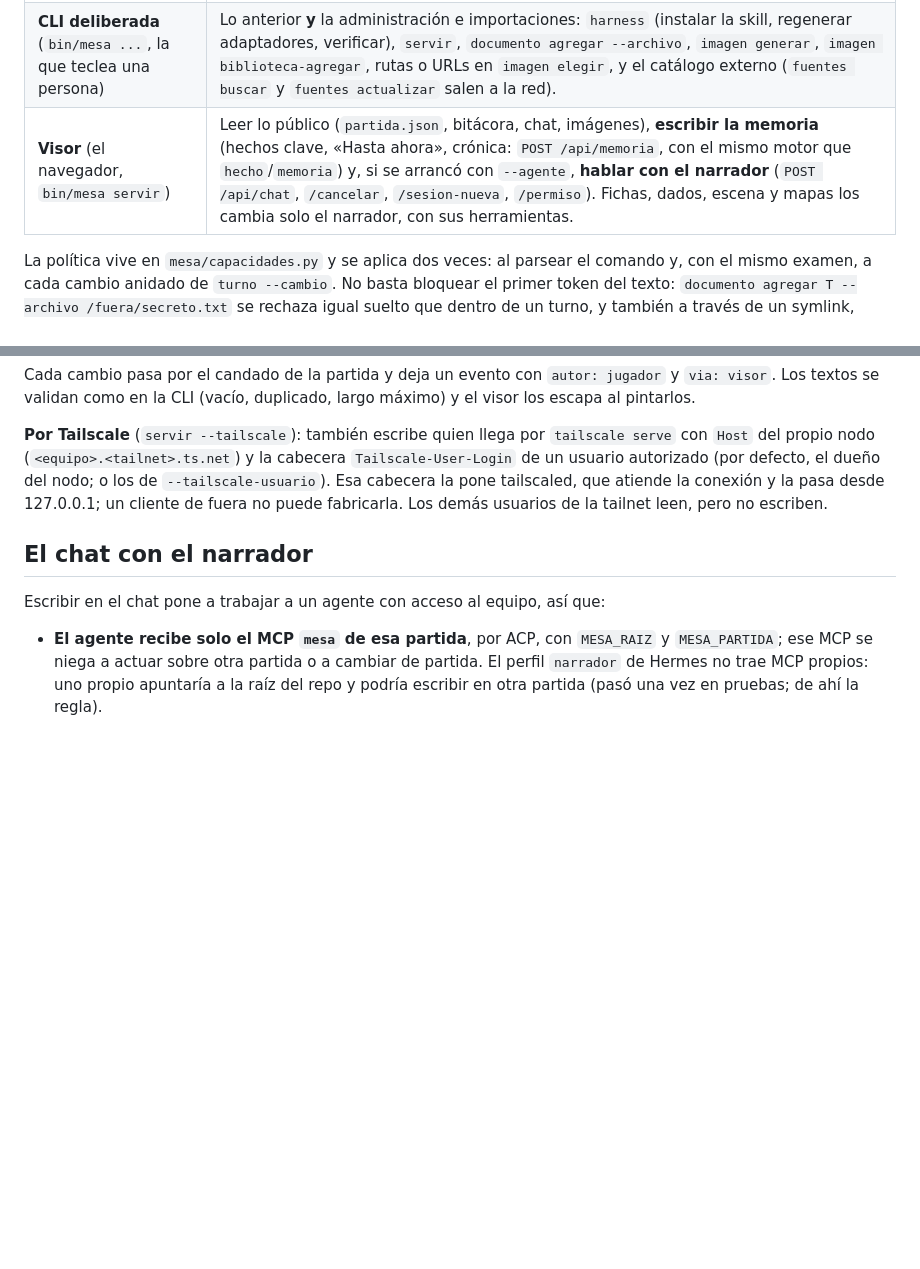
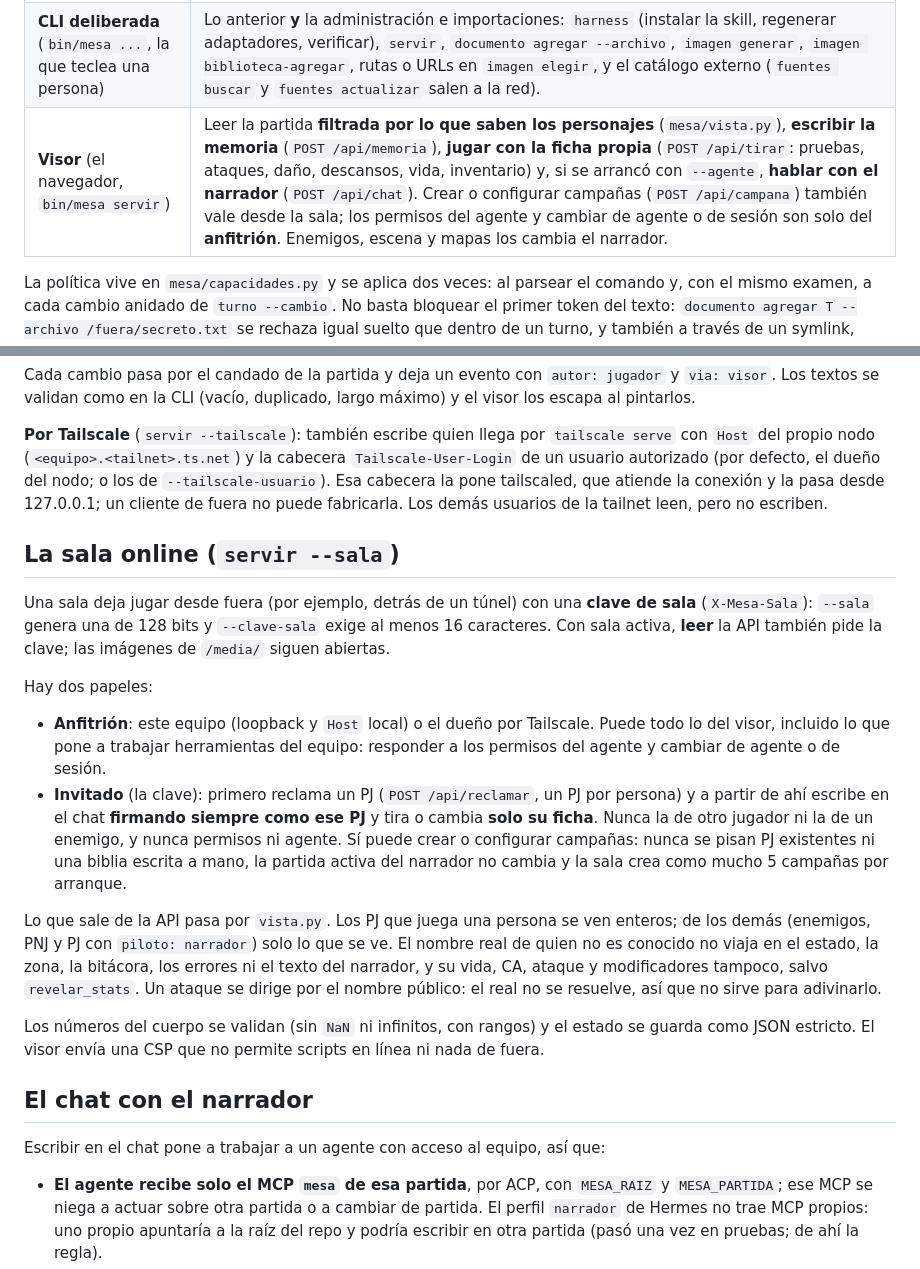
Before and after one commit to Grizaceo/mesa-de-rol, a Markdown page: guias/seguridad.md, 2 parts joined by grey strips. GitHub-like rendering; blank space fills up the shorter version.

Commit message:
Contrato: el narrador no habla por los PJ, identidades por lore y modelo de la sala
Generated with [Devin](https://devin.ai)

Co-Authored-By: Devin <158243242+devin-ai-integration[bot]@users.noreply.github.com>

```diff
--- a/guias/seguridad.md
+++ b/guias/seguridad.md
@@ -7,7 +7,7 @@ las acciones de mesa, los mismos efectos; lo que cambia es la autoridad.
 |---|---|
 | **MCP de juego** (`bin/mesa-mcp`) | Todo lo de jugar: `retomar`, `contexto`, `estado`, tiradas, ataques, vida, condiciones, escena, mundo, memoria (`hecho`, `memoria`), mapas (`mapa`, `mundo`), `turno`, `pausar`, `imagen ninguna`/`buscar`/`elegir` por id de biblioteca, `guardar`, `retro`, `leccion`. |
 | **CLI deliberada** (`bin/mesa ...`, la que teclea una persona) | Lo anterior **y** la administración e importaciones: `harness` (instalar la skill, regenerar adaptadores, verificar), `servir`, `documento agregar --archivo`, `imagen generar`, `imagen biblioteca-agregar`, rutas o URLs en `imagen elegir`, y el catálogo externo (`fuentes buscar` y `fuentes actualizar` salen a la red). |
-| **Visor** (el navegador, `bin/mesa servir`) | Leer lo público (`partida.json`, bitácora, chat, imágenes), **escribir la memoria** (hechos clave, «Hasta ahora», crónica: `POST /api/memoria`, con el mismo motor que `hecho`/`memoria`) y, si se arrancó con `--agente`, **hablar con el narrador** (`POST /api/chat`, `/cancelar`, `/sesion-nueva`, `/permiso`). Fichas, dados, escena y mapas los cambia solo el narrador, con sus herramientas. |
+| **Visor** (el navegador, `bin/mesa servir`) | Leer la partida **filtrada por lo que saben los personajes** (`mesa/vista.py`), **escribir la memoria** (`POST /api/memoria`), **jugar con la ficha propia** (`POST /api/tirar`: pruebas, ataques, daño, descansos, vida, inventario) y, si se arrancó con `--agente`, **hablar con el narrador** (`POST /api/chat`). Crear o configurar campañas (`POST /api/campana`) también vale desde la sala; los permisos del agente y cambiar de agente o de sesión son solo del **anfitrión**. Enemigos, escena y mapas los cambia el narrador. |
 
 La política vive en `mesa/capacidades.py` y se aplica dos veces: al parsear el comando y,
 con el mismo examen, a cada cambio anidado de `turno --cambio`. No basta bloquear el primer
@@ -54,6 +54,32 @@ usuario autorizado (por defecto, el dueño del nodo; o los de `--tailscale-usuar
 pone tailscaled, que atiende la conexión y la pasa desde 127.0.0.1; un cliente de fuera no puede
 fabricarla. Los demás usuarios de la tailnet leen, pero no escriben.
 
+## La sala online (`servir --sala`)
+
+Una sala deja jugar desde fuera (por ejemplo, detrás de un túnel) con una **clave de sala**
+(`X-Mesa-Sala`): `--sala` genera una de 128 bits y `--clave-sala` exige al menos 16 caracteres.
+Con sala activa, **leer** la API también pide la clave; las imágenes de `/media/` siguen abiertas.
+
+Hay dos papeles:
+
+- **Anfitrión**: este equipo (loopback y `Host` local) o el dueño por Tailscale. Puede todo lo
+  del visor, incluido lo que pone a trabajar herramientas del equipo: responder a los permisos
+  del agente y cambiar de agente o de sesión.
+- **Invitado** (la clave): primero reclama un PJ (`POST /api/reclamar`, un PJ por persona) y a
+  partir de ahí escribe en el chat **firmando siempre como ese PJ** y tira o cambia **solo su
+  ficha**. Nunca la de otro jugador ni la de un enemigo, y nunca permisos ni agente. Sí puede
+  crear o configurar campañas: nunca se pisan PJ existentes ni una biblia escrita a mano, la
+  partida activa del narrador no cambia y la sala crea como mucho 5 campañas por arranque.
+
+Lo que sale de la API pasa por `vista.py`. Los PJ que juega una persona se ven enteros; de los
+demás (enemigos, PNJ y PJ con `piloto: narrador`) solo lo que se ve. El nombre real de quien no
+es conocido no viaja en el estado, la zona, la bitácora, los errores ni el texto del narrador,
+y su vida, CA, ataque y modificadores tampoco, salvo `revelar_stats`. Un ataque se dirige por el
+nombre público: el real no se resuelve, así que no sirve para adivinarlo.
+
+Los números del cuerpo se validan (sin `NaN` ni infinitos, con rangos) y el estado se guarda
+como JSON estricto. El visor envía una CSP que no permite scripts en línea ni nada de fuera.
+
 ## El chat con el narrador
 
 Escribir en el chat pone a trabajar a un agente con acceso al equipo, así que:
```
Also changed, not shown: AGENTS.md (+6 -0 lines), guias/director.md (+1 -0 lines).
